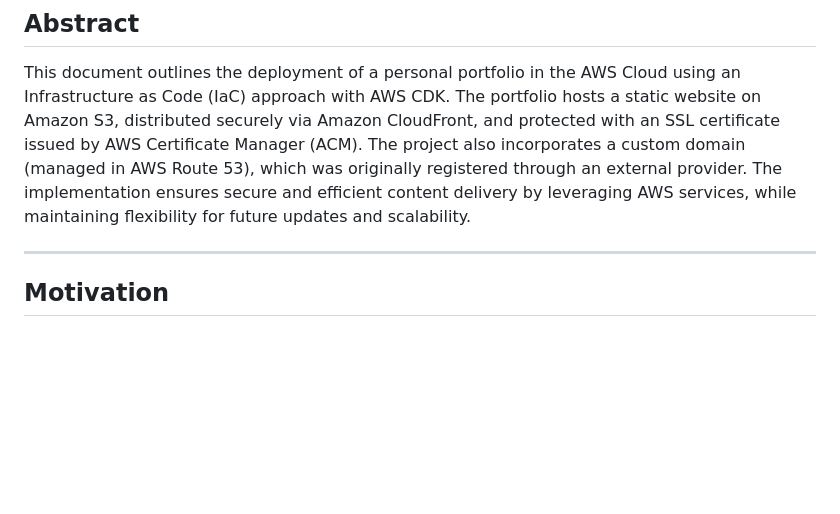
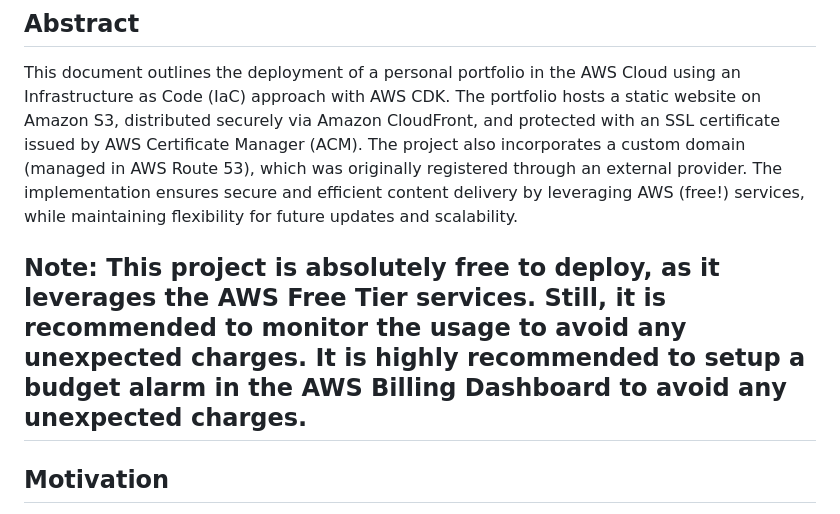
Before and after one commit to Sergi7531/portfolio_iac, a Markdown page: README.md, the part around the change. GitHub-like rendering; blank space fills up the shorter version.

Commit message:
adjusted readme

```diff
--- a/README.md
+++ b/README.md
@@ -12,8 +12,9 @@
 This document outlines the deployment of a personal portfolio in the AWS Cloud using an Infrastructure as Code (IaC) approach with AWS CDK.
 The portfolio hosts a static website on Amazon S3, distributed securely via Amazon CloudFront, and protected with an SSL certificate issued by AWS Certificate Manager (ACM).
 The project also incorporates a custom domain (managed in AWS Route 53), which was originally registered through an external provider.
-The implementation ensures secure and efficient content delivery by leveraging AWS services, while maintaining flexibility for future updates and scalability.
+The implementation ensures secure and efficient content delivery by leveraging AWS (free!) services, while maintaining flexibility for future updates and scalability.
 
+Note: This project is absolutely free to deploy, as it leverages the AWS Free Tier services. Still, it is recommended to monitor the usage to avoid any unexpected charges. It is highly recommended to setup a budget alarm in the AWS Billing Dashboard to avoid any unexpected charges.
 ---
 
 ## **Motivation**
```
